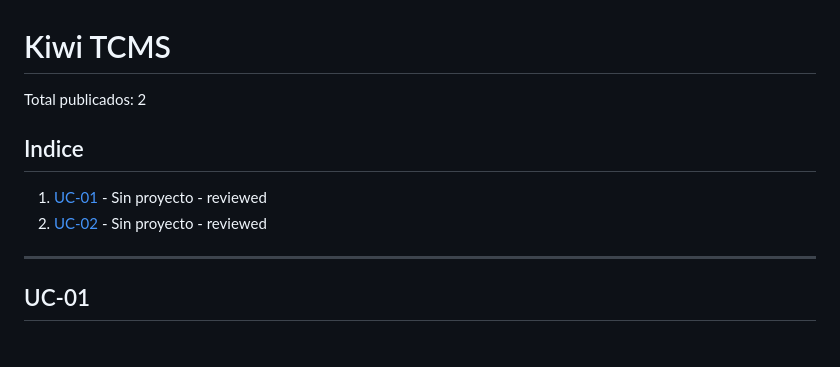
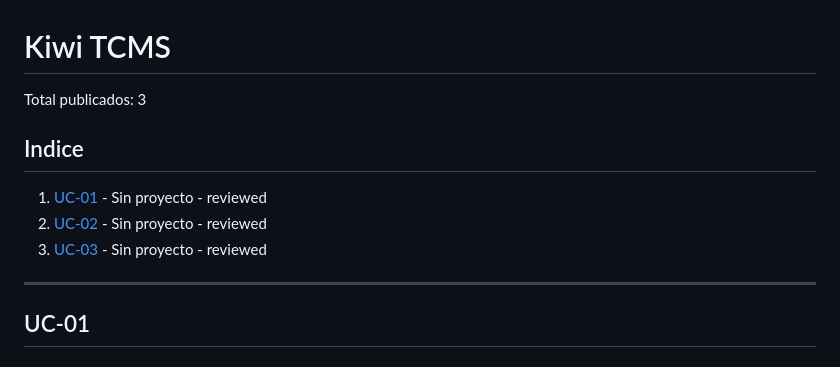
Before and after one commit to DavidGarciaCosta/Practica2-ProgramacionWeb, a Markdown page: KIWITCMS.md, the part around one of its changes. Drawn GitHub-style.

```diff
--- a/KIWITCMS.md
+++ b/KIWITCMS.md
@@ -1,10 +1,11 @@
 # Kiwi TCMS
 
-Total publicados: 2
+Total publicados: 3
 
 ## Indice
 1. [UC-01](#uc-01) - Sin proyecto - reviewed
 2. [UC-02](#uc-02) - Sin proyecto - reviewed
+3. [UC-03](#uc-03) - Sin proyecto - reviewed
 
 ---
 
```
Also changed, not shown: other parts of KIWITCMS.md (+56 -0 lines).
